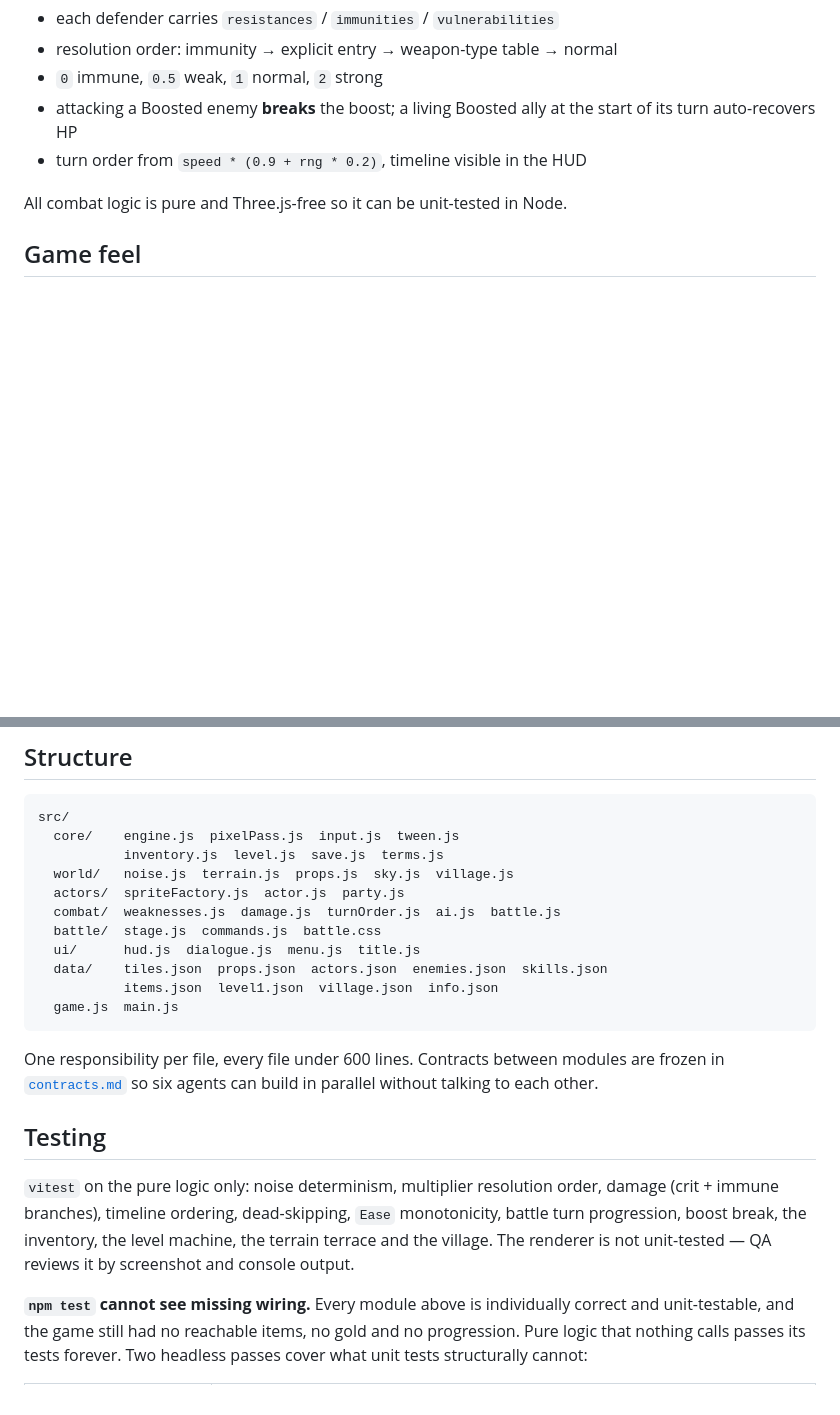
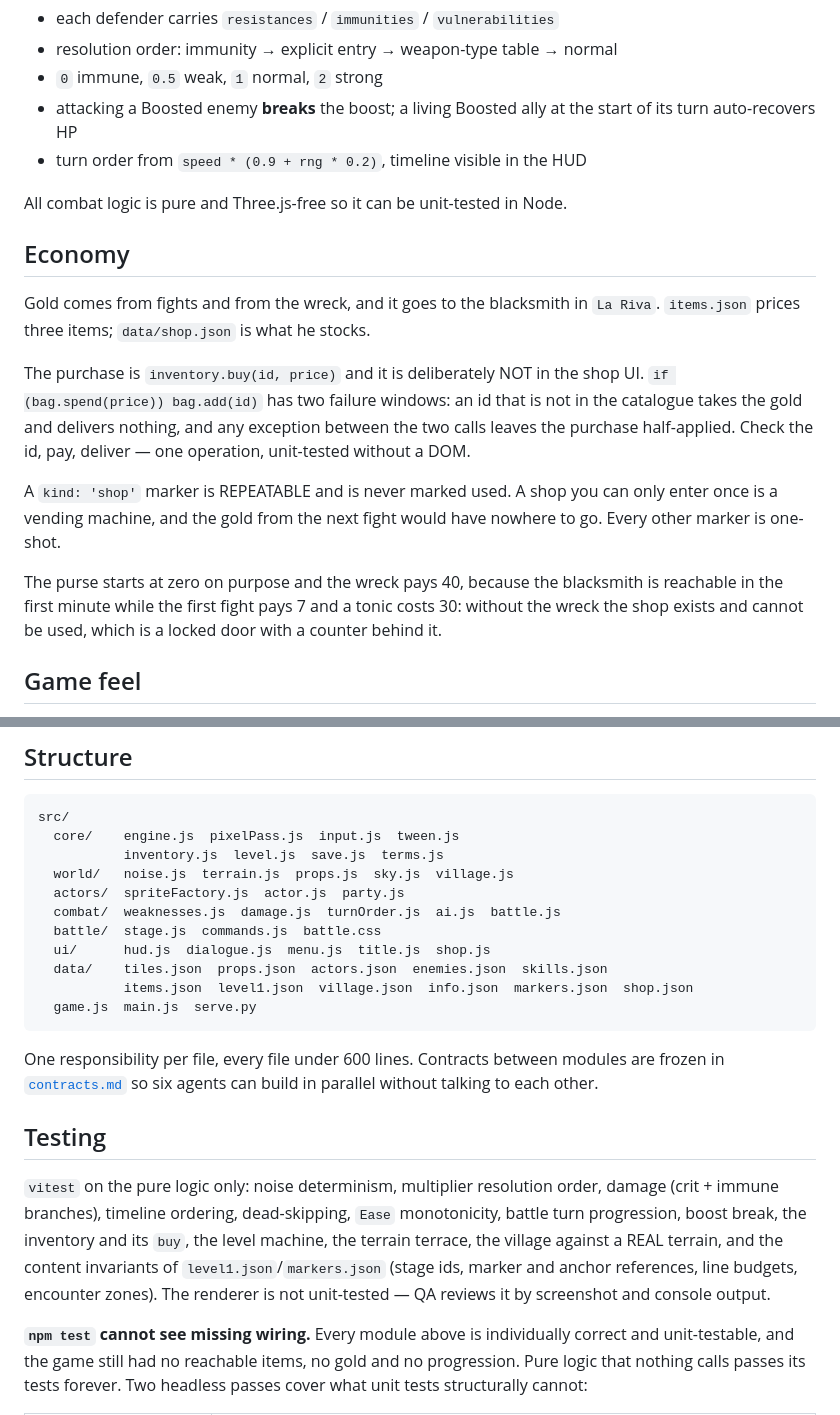
Before and after one commit to pietrondo/3d-game-prova, a Markdown page: docs/design.md, 2 parts joined by grey strips. Rendered like a GitHub page; blank space fills up the shorter version.

Commit message:
docs: map the shop, the markers and the economy in design.md

````diff
--- a/docs/design.md
+++ b/docs/design.md
@@ -108,6 +108,26 @@ rather than approximated:
 
 All combat logic is pure and Three.js-free so it can be unit-tested in Node.
 
+## Economy
+
+Gold comes from fights and from the wreck, and it goes to the blacksmith in
+`La Riva`. `items.json` prices three items; `data/shop.json` is what he stocks.
+
+The purchase is `inventory.buy(id, price)` and it is deliberately NOT in the shop
+UI. `if (bag.spend(price)) bag.add(id)` has two failure windows: an id that is not
+in the catalogue takes the gold and delivers nothing, and any exception between the
+two calls leaves the purchase half-applied. Check the id, pay, deliver — one
+operation, unit-tested without a DOM.
+
+A `kind: 'shop'` marker is REPEATABLE and is never marked used. A shop you can only
+enter once is a vending machine, and the gold from the next fight would have
+nowhere to go. Every other marker is one-shot.
+
+The purse starts at zero on purpose and the wreck pays 40, because the blacksmith
+is reachable in the first minute while the first fight pays 7 and a tonic costs 30:
+without the wreck the shop exists and cannot be used, which is a locked door with
+a counter behind it.
+
 ## Game feel
 
 Hit-stop, camera push-in on the swing, `engine.shake` on impact, damage numbers that
@@ -125,10 +145,10 @@ src/
   actors/  spriteFactory.js  actor.js  party.js
   combat/  weaknesses.js  damage.js  turnOrder.js  ai.js  battle.js
   battle/  stage.js  commands.js  battle.css
-  ui/      hud.js  dialogue.js  menu.js  title.js
+  ui/      hud.js  dialogue.js  menu.js  title.js  shop.js
   data/    tiles.json  props.json  actors.json  enemies.json  skills.json
-           items.json  level1.json  village.json  info.json
-  game.js  main.js
+           items.json  level1.json  village.json  info.json  markers.json  shop.json
+  game.js  main.js  serve.py
 ```
 
 One responsibility per file, every file under 600 lines. Contracts between modules are
@@ -139,8 +159,10 @@ talking to each other.
 
 `vitest` on the pure logic only: noise determinism, multiplier resolution order, damage
 (crit + immune branches), timeline ordering, dead-skipping, `Ease` monotonicity, battle
-turn progression, boost break, the inventory, the level machine, the terrain terrace
-and the village. The renderer is not unit-tested — QA reviews it by screenshot and
+turn progression, boost break, the inventory and its `buy`, the level machine, the
+terrain terrace, the village against a REAL terrain, and the content invariants of
+`level1.json`/`markers.json` (stage ids, marker and anchor references, line budgets,
+encounter zones). The renderer is not unit-tested — QA reviews it by screenshot and
 console output.
 
 **`npm test` cannot see missing wiring.** Every module above is individually
````
